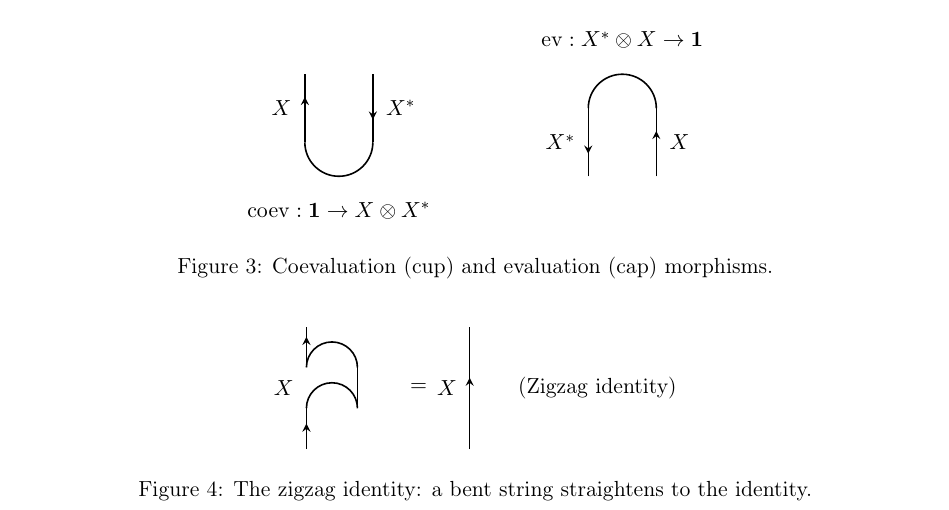
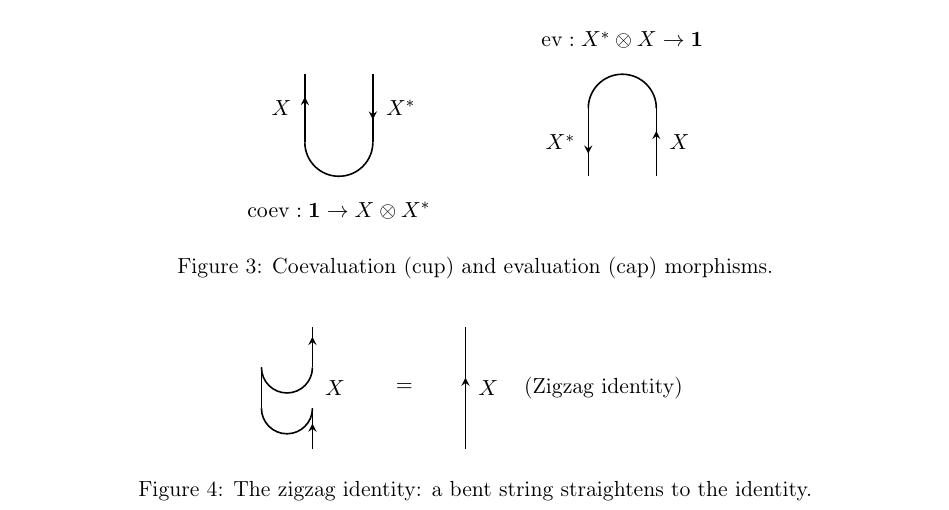
Before and after one commit to tobiasosborne/microscopic-mobile-anyons, a LaTeX paper (tex/main.tex, which reads tex/sections/diagrammatic_calculus.tex): part of page 13 of 43, cut so that both start at the same text. Compiled offline with pdfLaTeX.

Commit message:
Fix zigzag diagram arc directions [microscopic-mobile-anyons-g8v]
The previous zigzag had both arcs curving upward (counterclockwise),
producing an incorrect shape. Fixed by:
- arc (0:-180:0.5): curves clockwise (down) from right to left
- arc (180:360:0.5): curves counterclockwise through bottom, right to left

Now shows correct S-shaped zigzag: input enters bottom-right, bends
down-left, middle segment on left, bends down-right, exits top-right.

🤖 Generated with [Claude Code](https://claude.com/claude-code)

Co-Authored-By: Claude Opus 4.5 <noreply@anthropic.com>

```diff
--- a/tex/sections/diagrammatic_calculus.tex
+++ b/tex/sections/diagrammatic_calculus.tex
@@ -205,39 +205,39 @@ These satisfy the \emph{zigzag identities} (rigidity axioms):
 \begin{figure}[ht]
 \centering
 \begin{tikzpicture}[scale=0.9]
-    % Zigzag: strand goes up, bends right (cup), goes down, bends left (cap), goes up
-    % This is: id_X composed with (coev tensor id) composed with (id tensor ev)
+    % Zigzag identity: (id_X ⊗ ev) ∘ (coev ⊗ id_X) = id_X
+    % Shape: input on right, bend down-left, middle on left, bend down-right, output on right
     \begin{scope}[xshift=0cm]
-        % Bottom segment going up
-        \draw[thick] (0,0) -- (0,0.8);
-        % Cup bending to the right
-        \draw[thick] (0,0.8) arc (180:0:0.5);
-        % Middle segment going down then up
-        \draw[thick] (1,0.8) -- (1,1.6);
-        % Cap bending back left
-        \draw[thick] (1,1.6) arc (0:180:0.5);
-        % Top segment going up
-        \draw[thick] (0,1.6) -- (0,2.4);
-        % Arrow on bottom segment
-        \draw[thick,->,>=stealth] (0,0.2) -- (0,0.5);
-        % Arrow on top segment
-        \draw[thick,->,>=stealth] (0,1.9) -- (0,2.2);
+        % Bottom segment: X input going up (right side)
+        \draw[thick] (1,0) -- (1,0.8);
+        % First bend: curves down and to the left (like bottom of a cup)
+        \draw[thick] (1,0.8) arc (0:-180:0.5);
+        % Middle segment: goes up on the left side
+        \draw[thick] (0,0.8) -- (0,1.6);
+        % Second bend: curves down and to the right (like bottom of a cap)
+        \draw[thick] (0,1.6) arc (180:360:0.5);
+        % Top segment: X output going up (right side)
+        \draw[thick] (1,1.6) -- (1,2.4);
+        % Arrow on bottom segment (X going up)
+        \draw[thick,->,>=stealth] (1,0.2) -- (1,0.5);
+        % Arrow on top segment (X going up)
+        \draw[thick,->,>=stealth] (1,1.9) -- (1,2.2);
         % Label
-        \node[left] at (-0.1,1.2) {$X$};
+        \node[right] at (1.1,1.2) {$X$};
     \end{scope}
 
     % Equals sign
-    \node at (2.2,1.2) {$=$};
+    \node at (2.8,1.2) {$=$};
 
     % Straight line (identity)
-    \begin{scope}[xshift=3.2cm]
+    \begin{scope}[xshift=4.0cm]
         \draw[thick] (0,0) -- (0,2.4);
         \draw[thick,->,>=stealth] (0,1.0) -- (0,1.4);
-        \node[left] at (-0.1,1.2) {$X$};
+        \node[right] at (0.1,1.2) {$X$};
     \end{scope}
 
     % Label
-    \node[right] at (4.0,1.2) {(Zigzag identity)};
+    \node[right] at (5.0,1.2) {(Zigzag identity)};
 \end{tikzpicture}
 \caption{The zigzag identity: a bent string straightens to the identity.}
 \label{fig:zigzag}
```
Also changed, not shown: tex/main.pdf.
